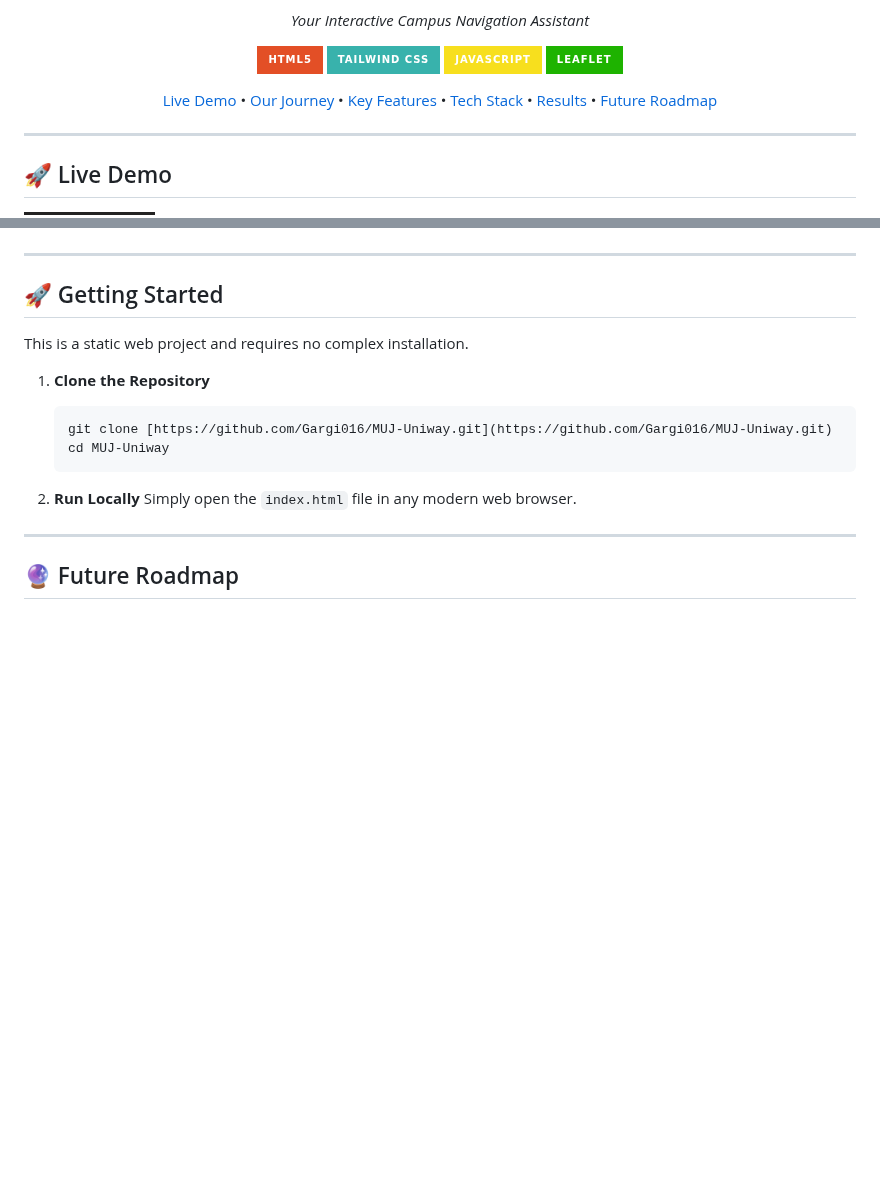
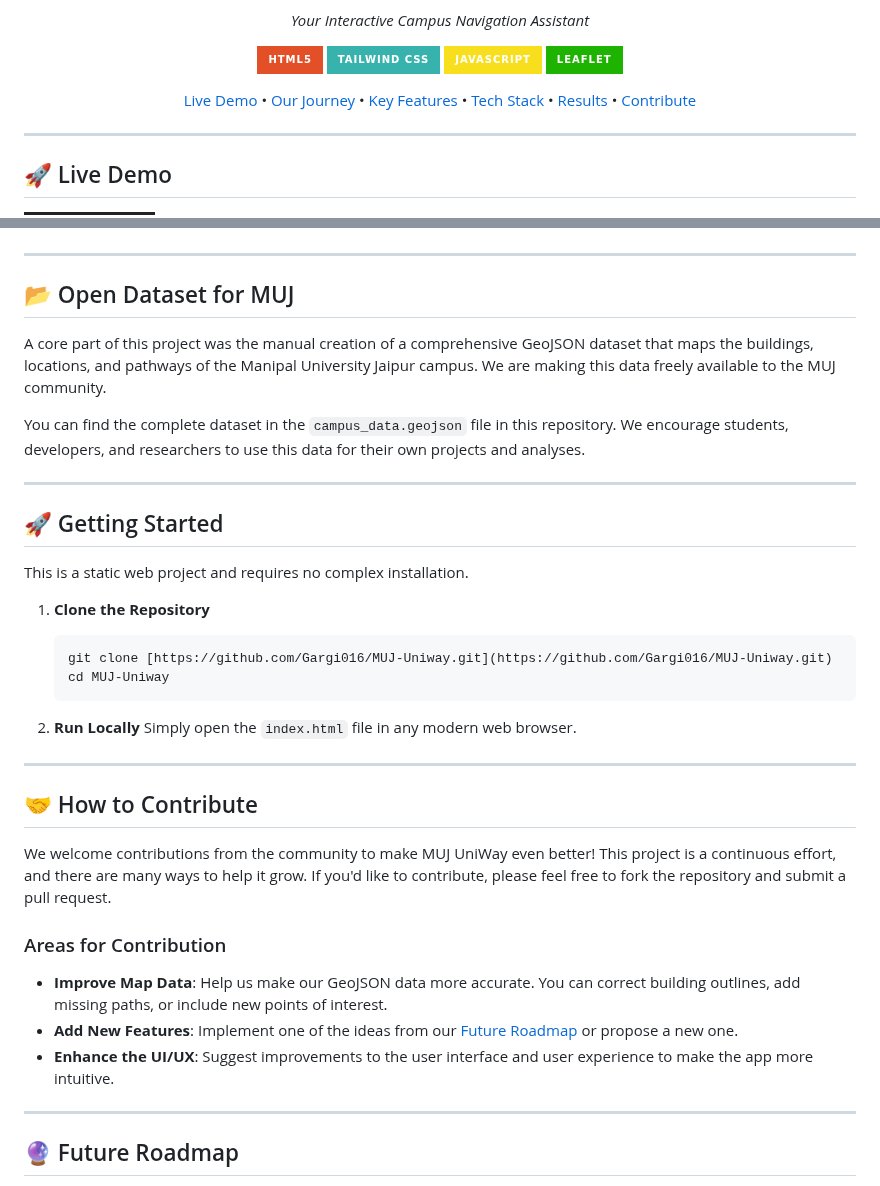
Before and after one commit to Gargi016/MUJ-Uniway, a Markdown page: README.md, 2 parts joined by grey strips. Rendered like a GitHub page; badges without logos; blank space fills up the shorter version.

```diff
--- a/README.md
+++ b/README.md
@@ -21,7 +21,7 @@
   <a href="#-key-features">Key Features</a> •
   <a href="#-tech-stack">Tech Stack</a> •
   <a href="#-results">Results</a> •
-  <a href="#-future-roadmap">Future Roadmap</a>
+  <a href="#-how-to-contribute">Contribute</a>
 </p>
 
 ---
@@ -109,6 +109,14 @@ Our application provides a clean, intuitive, and highly functional solution to t
 
 ---
 
+## 📂 Open Dataset for MUJ
+
+A core part of this project was the manual creation of a comprehensive GeoJSON dataset that maps the buildings, locations, and pathways of the Manipal University Jaipur campus. We are making this data freely available to the MUJ community.
+
+You can find the complete dataset in the `campus_data.geojson` file in this repository. We encourage students, developers, and researchers to use this data for their own projects and analyses.
+
+---
+
 ## 🚀 Getting Started
 
 This is a static web project and requires no complex installation.
@@ -121,6 +129,17 @@ This is a static web project and requires no complex installation.
 
 2.  **Run Locally**
     Simply open the `index.html` file in any modern web browser.
+
+---
+
+## 🤝 How to Contribute
+
+We welcome contributions from the community to make MUJ UniWay even better! This project is a continuous effort, and there are many ways to help it grow. If you'd like to contribute, please feel free to fork the repository and submit a pull request.
+
+### Areas for Contribution
+* **Improve Map Data**: Help us make our GeoJSON data more accurate. You can correct building outlines, add missing paths, or include new points of interest.
+* **Add New Features**: Implement one of the ideas from our [Future Roadmap](#-future-roadmap) or propose a new one.
+* **Enhance the UI/UX**: Suggest improvements to the user interface and user experience to make the app more intuitive.
 
 ---
 
```
